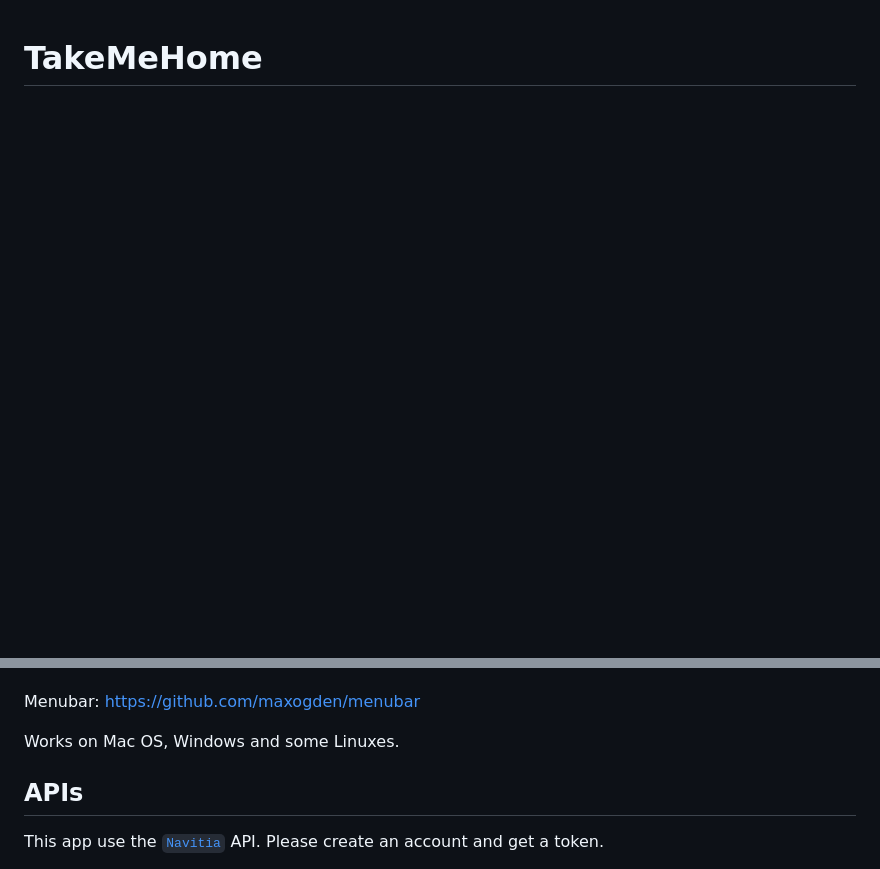
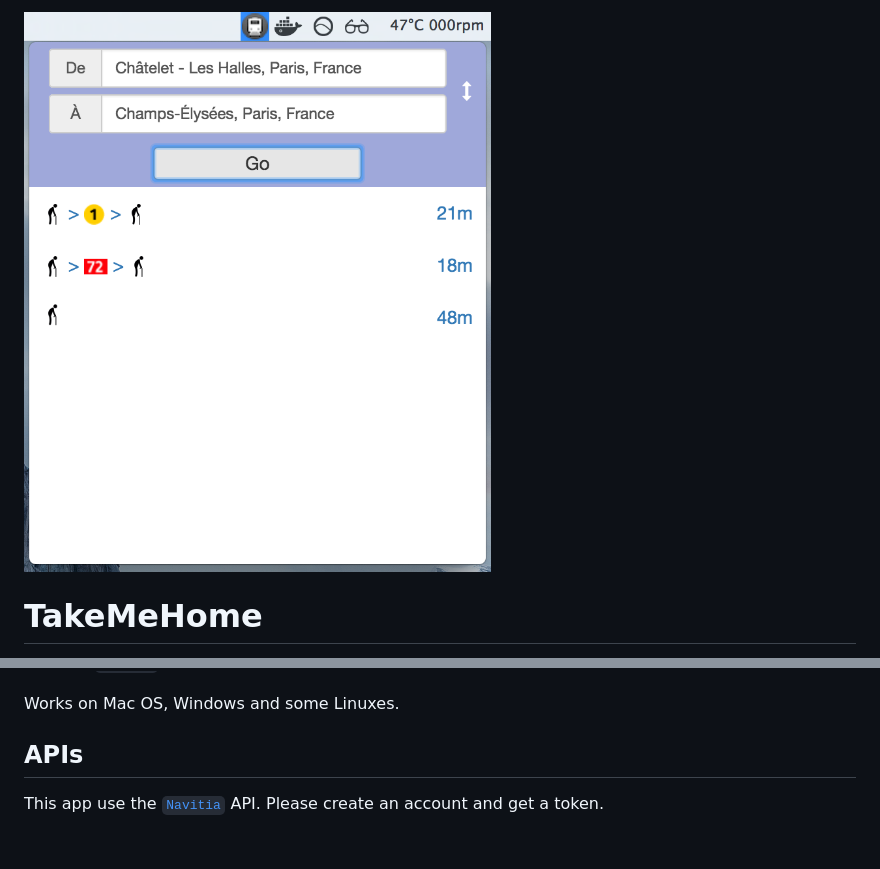
Before and after one commit to T4ze/TakeMeHome, a Markdown page: readme.md, 2 parts joined by grey strips. Drawn GitHub-style; pictures changed too: img/screen.png (added); blank space fills up the shorter version.

Commit message:
readme: add screen

```diff
--- a/readme.md
+++ b/readme.md
@@ -1,2 +1,4 @@
+![Screen of the app](img/screen.png)
+
 # TakeMeHome
 
@@ -4,6 +6,4 @@ Electron MenuBar application that allow you to find your way to home where ever
 you are.
-
-Menubar: https://github.com/maxogden/menubar
 
 Works on Mac OS, Windows and some Linuxes.
 
```
Also changed, not shown: other parts of readme.md (+1 -1 lines).
